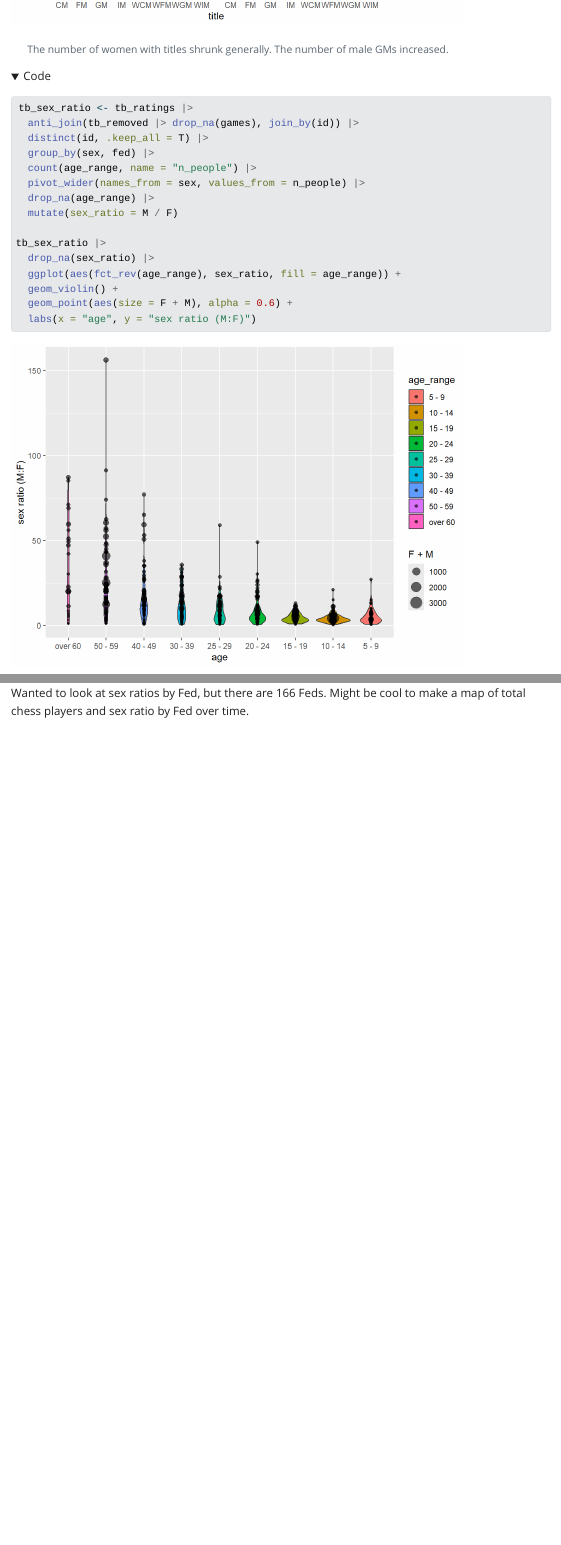
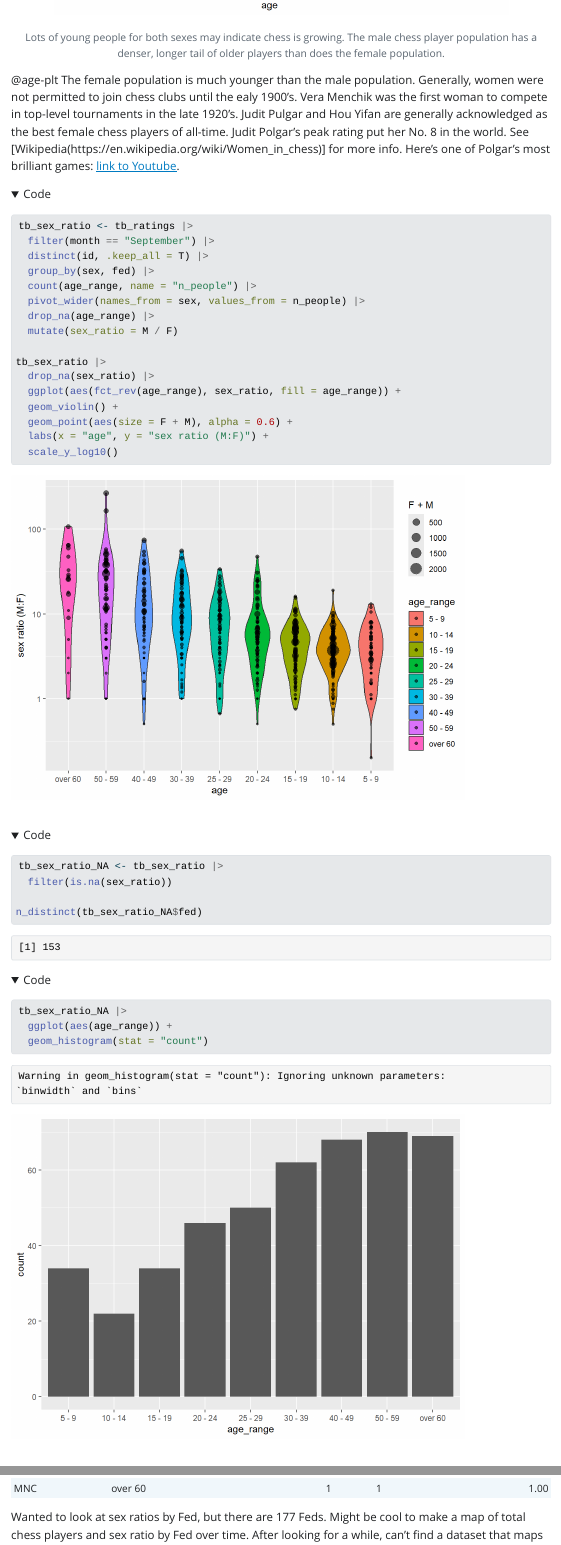
Before and after one commit to nsayres1335/tidytuesday, a Quarto document (2025_09_23_FIDE_Chess.qmd): the page in a window 1100 px wide, from 9690 px down before the commit and from 4990 px down after it, and a second part further down, joined at a grey line. The pictures show the output file 2025_09_23_FIDE_Chess.html that the author committed with the source, opened offline; folded parts are opened; Quarto's library style sheets are replaced by a plain one without menus; long lines of code are wrapped.

Commit message:
Further explored sex ratios.

````diff
--- a/2025_09_23_FIDE_Chess.qmd
+++ b/2025_09_23_FIDE_Chess.qmd
@@ -176,24 +178,36 @@ tb_ratings |>
   geom_violin()
 ```
 
+@age-plt The female population is much younger than the male population. Generally, women were not permitted to join chess clubs until the ealy 1900's. Vera Menchik was the first woman to compete in top-level tournaments in the late 1920's. Judit Pulgar and Hou Yifan are generally acknowledged as the best female chess players of all-time. Judit Polgar's peak rating put her No. 8 in the world. See [Wikipedia(https://en.wikipedia.org/wiki/Women_in_chess)] for more info. Here's one of Polgar's most brilliant games: [link to Youtube](https://www.youtube.com/watch?v=PPXND2T4HCA).
+
 ```{r}
 #| label: sex-ratio-age
 
 tb_sex_ratio <- tb_ratings |>
-  anti_join(tb_removed |> drop_na(games), join_by(id)) |>
+  filter(month == "September") |>
   distinct(id, .keep_all = T) |>
   group_by(sex, fed) |>
   count(age_range, name = "n_people") |>
   pivot_wider(names_from = sex, values_from = n_people) |>
   drop_na(age_range) |>
-  mutate(sex_ratio = M / F)
+  mutate(sex_ratio = M / F) |>
+  mutate(age_range = fct_rev(age_range))
 
 tb_sex_ratio |>
   drop_na(sex_ratio) |>
   ggplot(aes(fct_rev(age_range), sex_ratio, fill = age_range)) +
   geom_violin() +
   geom_point(aes(size = F + M), alpha = 0.6) +
-  labs(x = "age", y = "sex ratio (M:F)")
+  labs(x = "age", y = "sex ratio (M:F)") +
+  scale_y_log10()
 ```
 
-There are `r  dplyr::n_distinct(tb_sex_ratio$fed)` Feds and `r  dplyr::n_distinct(tb_sex_ratio$age_range)` age ranges (total = `r nrow(tb_sex_ratio)` groups). Of those `r nrow(tb_sex_ratio)` fed-age-group pairings, `r sum(is.na(tb_sex_ratio$sex_ratio))` lack one or both sexes, giving, making the sex ratio for that pairing *NA*.
+There are `r  dplyr::n_distinct(tb_sex_ratio$fed)` Feds and `r  dplyr::n_distinct(tb_sex_ratio$age_range)` age ranges (total = `r nrow(tb_sex_ratio)` groups). Of those `r nrow(tb_sex_ratio)` fed-age-group pairings, `r sum(is.na(tb_sex_ratio$F))` and `r sum(is.na(tb_sex_ratio$M))` have no female or male players, respectively, making their sex ratios *NA*. I think it would make sense to impute *NA* player counts to 1.
+
+```{r}
+#| label: plt-sex-ratio-impute
+#| fig-cap: Violin plot of sex ratios in each age group using imputed player counts values.
+
+tb_sex_ratio_impute <- tb_sex_ratio |>
+  replace_na(list(M = 1, F = 1)) |>
+  mutate(sex_ratio = M / F)
@@ -200,3 +218,30 @@ There are `r  dplyr::n_distinct(tb_sex_ratio$fed)` Feds and `r  dplyr::n_distinc
+  geom_violin() +
+  geom_point(aes(size = F + M), alpha = 0.6) +
+  labs(x = "age", y = "sex ratio (M:F)") +
+  scale_y_log10()
+```
+
+``` {r}
+#| label: sex-ratio-NA
+#| warning: false
+
+tb_sex_ratio_NA <- tb_sex_ratio |>
+  filter(is.na(sex_ratio))
+
+n_distinct(tb_sex_ratio_NA$fed)
+```
+
+```{r}
+#| label: plt-sex-ratio-NA-hist
+tb_sex_ratio_NA |>
+  mutate(age_range = fct_rev(age_range)) |>
+  ggplot(aes(age_range, fill = age_range)) +
+  geom_histogram(stat = "count")
+
+n_sex_ratio_NA <- sum(is.na(tb_sex_ratio$sex_ratio))
+```
+
+@plt-sex-ratio-NA-hist Shows the number of Feds that have *NA* sex ratios for each age range.
 
 ```{r}
 #| label: sex-ratio-explore
@@ -206,7 +251,7 @@ tb_sex_ratio |> group_by(age_range) |> slice_max(sex_ratio) |> mutate(sex_ratio
 tb_sex_ratio |> group_by(age_range) |> slice_min(sex_ratio) |> mutate(sex_ratio = round(sex_ratio, 2)) |> kable()
 ```
 
-Wanted to look at sex ratios by Fed, but there are 177 Feds. Might be cool to make a map of total chess players and sex ratio by Fed over time. After looking for a while, can't find a dataset that maps Fed codes to their long name, making a join to a world map dataset more manual than I want to do.
+Would be cool to make a world map of total chess players and sex ratio by Fed over time. After looking for a while, can't find a dataset that maps Fed codes to their long name, making a join to a world map dataset more manual than I want to do.
 
 ## Age and Rating
 ```{r}
````
Also changed, not shown: 2025_09_23_FIDE_Chess.html, 2025_09_23_FIDE_Chess_files/figure-html/most-titled-fed-1.png (added), 2025_09_23_FIDE_Chess_files/figure-html/sex-ratio-NA-1.png (added), 2025_09_23_FIDE_Chess_files/figure-html/sex-ratio-age-1.png, 2025_09_23_FIDE_Chess_files/figure-html/title-changes-1.png (added), 2025_09_23_FIDE_Chess.qmd (12 more changed lines), 28 other files.
